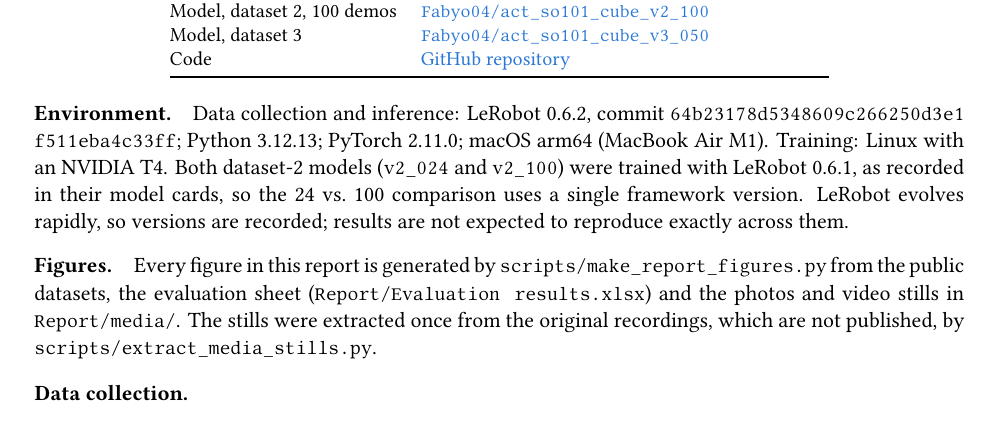
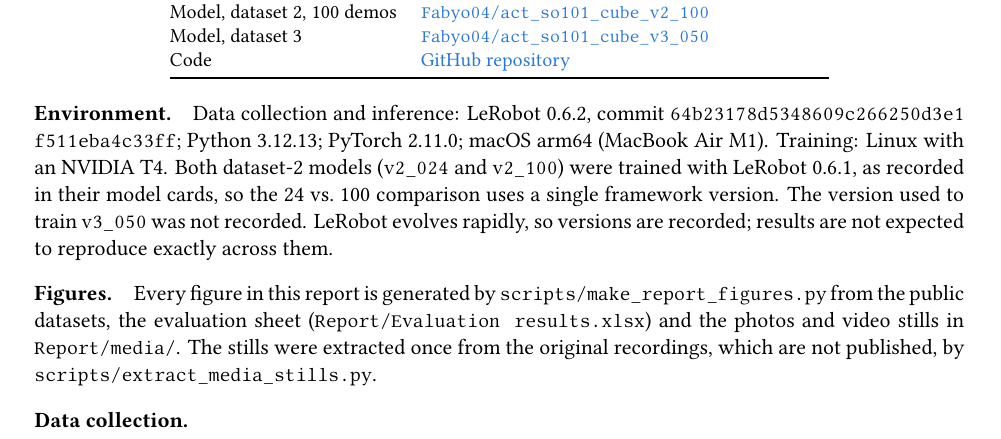
Before and after one commit to FabioBariletti/so101-data-efficiency, a LaTeX paper (Report/so101_report_EN.tex): part of page 10 of 11, cut so that both start at the same text. The pictures show the PDF file Report/so101_report_EN.pdf that the author committed with the source.

Commit message:
Report: note that the LeRobot version for v3_050 was not recorded
Co-Authored-By: Claude Opus 5.5 <noreply@anthropic.com>

```diff
--- a/Report/so101_report_EN.tex
+++ b/Report/so101_report_EN.tex
@@ -776,7 +776,8 @@ commit \texttt{\seqsplit{64b23178d5348609c266250d3e1f511eba4c33ff}}; Python 3.12
 PyTorch 2.11.0; macOS arm64 (MacBook Air M1). Training: Linux with an NVIDIA
 T4. Both dataset-2 models (\texttt{v2\_024} and \texttt{v2\_100}) were trained
 with LeRobot 0.6.1, as recorded in their model cards, so the 24 vs.\ 100
-comparison uses a single framework version. LeRobot evolves rapidly, so
+comparison uses a single framework version. The version used to train
+\texttt{v3\_050} was not recorded. LeRobot evolves rapidly, so
 versions are recorded; results are not expected to reproduce exactly across
 them.
 
```
Also changed, not shown: Report/so101_report_EN.pdf.
